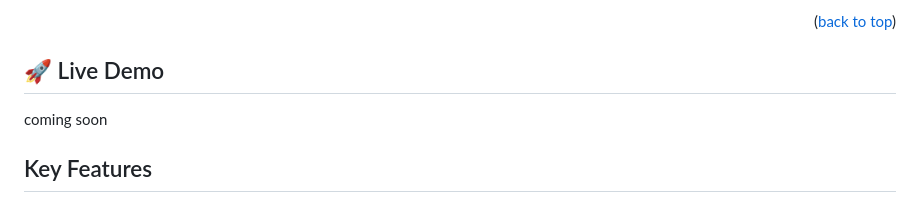
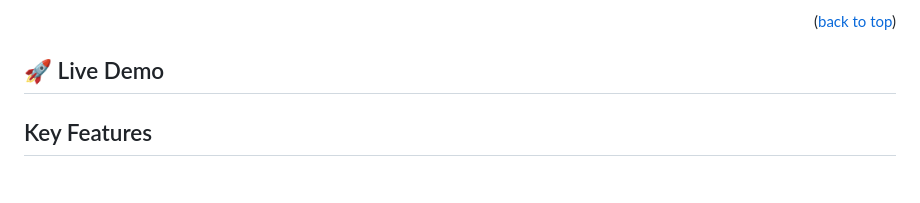
Before and after one commit to albertkantwi/to_do_list, a Markdown page: README.md, the part around the change. GitHub-like rendering.

```diff
--- a/README.md
+++ b/README.md
@@ -41,7 +41,7 @@ With a passion for web development, I have honed my expertise in these technolog
 <p align="right">(<a href="#readme-top">back to top</a>)</p>
 
 ## 🚀 Live Demo
-coming soon
+
 
 ## Key Features
 
```
